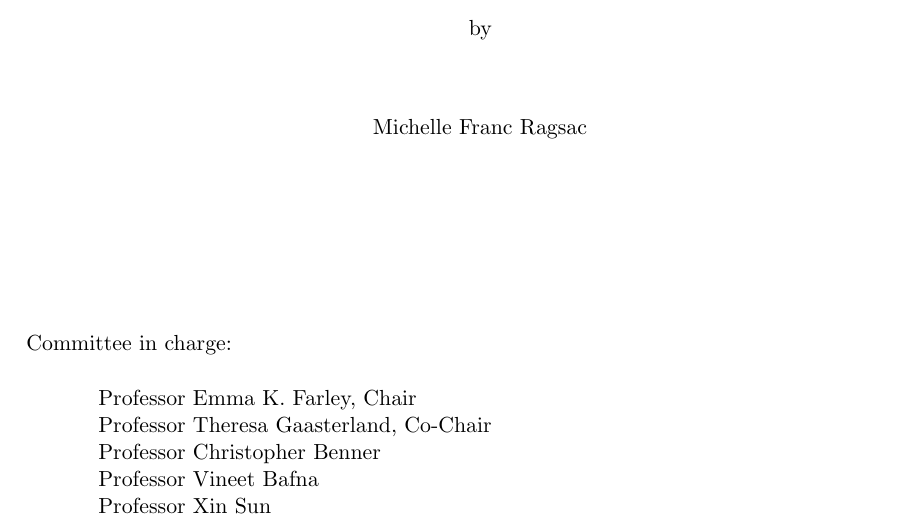
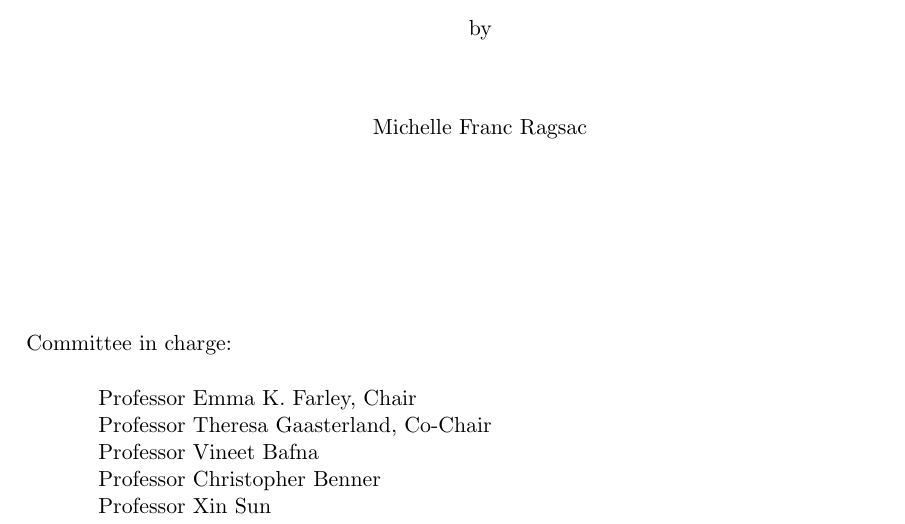
Before and after one commit to ckmah/PhD-Dissertation, a LaTeX thesis (dissertation-text/dissertation.tex): part of page 1 of 80, cut so that both start at the same text. Compiled offline with pdfLaTeX.

Commit message:
Alphabetize Committee Member list

```diff
--- a/dissertation-text/dissertation.tex
+++ b/dissertation-text/dissertation.tex
@@ -36,8 +36,8 @@
 % Thesis Committee Members
 \chair{Professor Emma K. Farley}
 \cochair{Professor Theresa Gaasterland}
-\committee{Professor Christopher Benner} % alphabetical order required
-\committee{Professor Vineet Bafna}
+\committee{Professor Vineet Bafna} % alphabetical order required
+\committee{Professor Christopher Benner}
 \committee{Professor Xin Sun}
 \degreeyear{2022}
 
```
